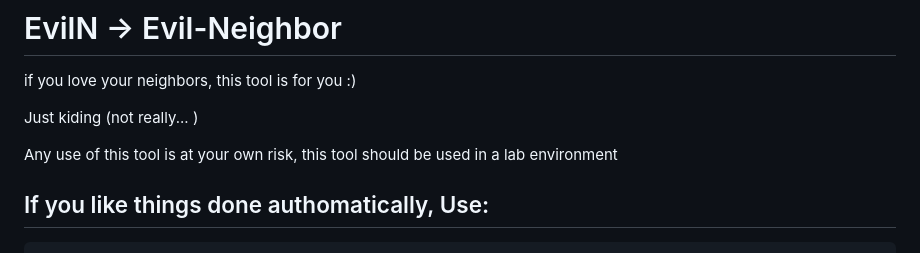
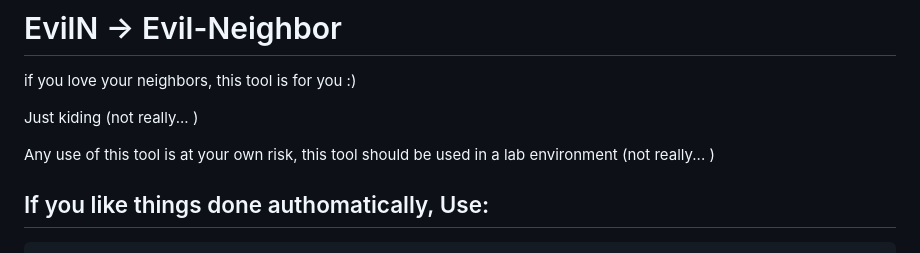
Before and after one commit to ShkudW/EvilN, a Markdown page: README.md, the part around the change. Rendered like a GitHub page.

````diff
--- a/README.md
+++ b/README.md
@@ -4,7 +4,7 @@ if you love your neighbors, this tool is for you :)
 
 Just kiding (not really... )
 
-Any use of this tool is at your own risk, this tool should be used in a lab environment
+Any use of this tool is at your own risk, this tool should be used in a lab environment  (not really... )
 
 ## If you like things done authomatically, Use:
 ```python
````
